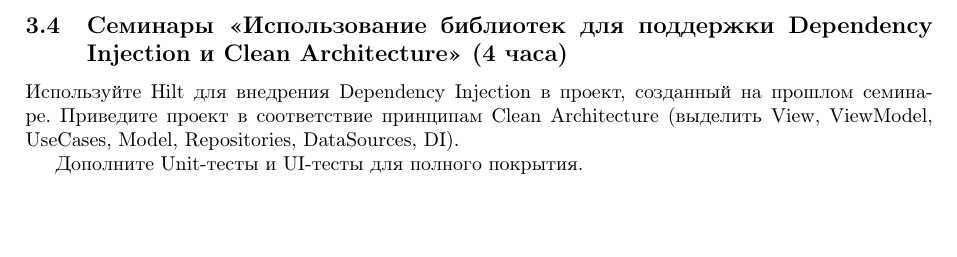
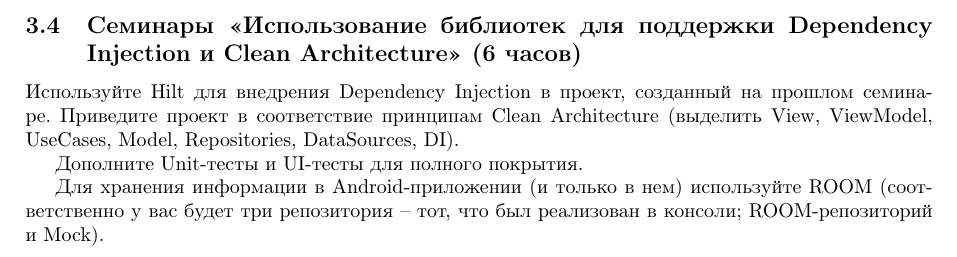
Before and after one commit to rscprof/MAD, a LaTeX document (problems.tex, which reads problem_android_DI.tex): part of page 39 of 42, cut so that both start at the same text, the shorter picture padded with empty space. Compiled offline with pdfLaTeX.

Commit message:
Fix room

```diff
--- a/problem_android_DI.tex
+++ b/problem_android_DI.tex
@@ -1,9 +1,12 @@
 \subsection{Семинары
 <<Использование библиотек для поддержки Dependency Injection и Clean Architecture>>
-(4 часа)}
+(6 часов)}
 
 Используйте Hilt для внедрения Dependency Injection в проект, созданный
 на прошлом семинаре. Приведите проект в соответствие принципам Clean Architecture
 (выделить View, ViewModel, UseCases, Model, Repositories, DataSources, DI).
 
 Дополните Unit-тесты и UI-тесты для полного покрытия.
+
+Для хранения информации в Android-приложении (и только в нем) используйте ROOM (соответственно у вас будет три репозитория --
+тот, что был реализован в консоли; ROOM-репозиторий и Mock).
```
Also changed, not shown: problem_paging.tex (added, +7 -0 lines).
